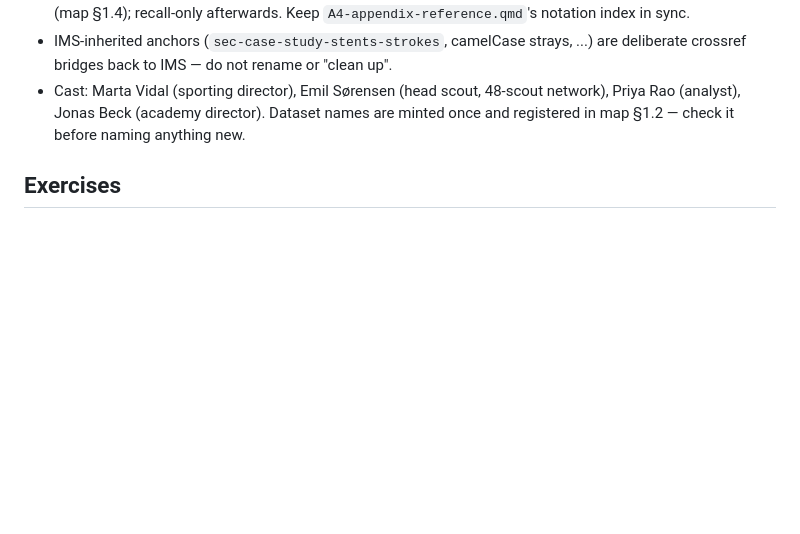
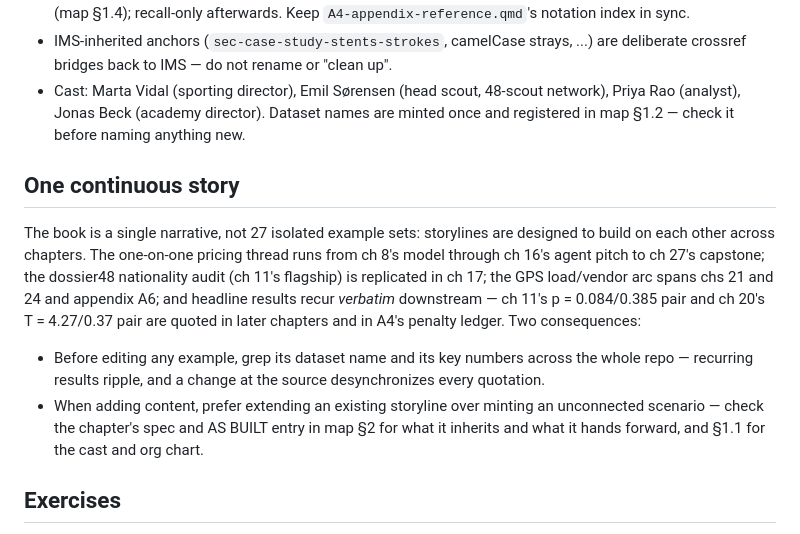
Before and after one commit to data-for-good-concepts/introduction-to-modern-statistics-for-football-scouting, a Markdown page: CLAUDE.md, the part around the change. Rendered like a GitHub page; blank space fills up the shorter version.

Commit message:
CLAUDE.md: state the continuous-story principle explicitly
The file named the club and cast but never said the examples form one
building narrative: threads span chapters, headline results are quoted
verbatim downstream, and new content should extend existing storylines
rather than mint unconnected scenarios.

Co-Authored-By: Claude Fable 5 <noreply@anthropic.com>

```diff
--- a/CLAUDE.md
+++ b/CLAUDE.md
@@ -27,6 +27,13 @@ Pre-rendered PNGs in `figures/`, named `<slug>-<k>.png` (pre-rename slug, e.g. `
 - IMS-inherited anchors (`sec-case-study-stents-strokes`, camelCase strays, ...) are deliberate crossref bridges back to IMS — do not rename or "clean up".
 - Cast: Marta Vidal (sporting director), Emil Sørensen (head scout, 48-scout network), Priya Rao (analyst), Jonas Beck (academy director). Dataset names are minted once and registered in map §1.2 — check it before naming anything new.
 
+## One continuous story
+
+The book is a single narrative, not 27 isolated example sets: storylines are designed to build on each other across chapters. The one-on-one pricing thread runs from ch 8's model through ch 16's agent pitch to ch 27's capstone; the dossier48 nationality audit (ch 11's flagship) is replicated in ch 17; the GPS load/vendor arc spans chs 21 and 24 and appendix A6; and headline results recur *verbatim* downstream — ch 11's p = 0.084/0.385 pair and ch 20's T = 4.27/0.37 pair are quoted in later chapters and in A4's penalty ledger. Two consequences:
+
+- Before editing any example, grep its dataset name and its key numbers across the whole repo — recurring results ripple, and a change at the source desynchronizes every quotation.
+- When adding content, prefer extending an existing storyline over minting an unconnected scenario — check the chapter's spec and AS BUILT entry in map §2 for what it inherits and what it hands forward, and §1.1 for the cast and org chart.
+
 ## Exercises
 
 Triplets in `exercises/`: `_NN-ex-*` (questions), `_NN-sa-*` (odd worked solutions → A2), `_NN-ea-*` (even bare answers → A3). Even answers stay **bare** deliberately — they double as tutor mastery-check material. IMS exercise numbering is preserved; book-original additions are labeled "S1" outside the numbering.
```
